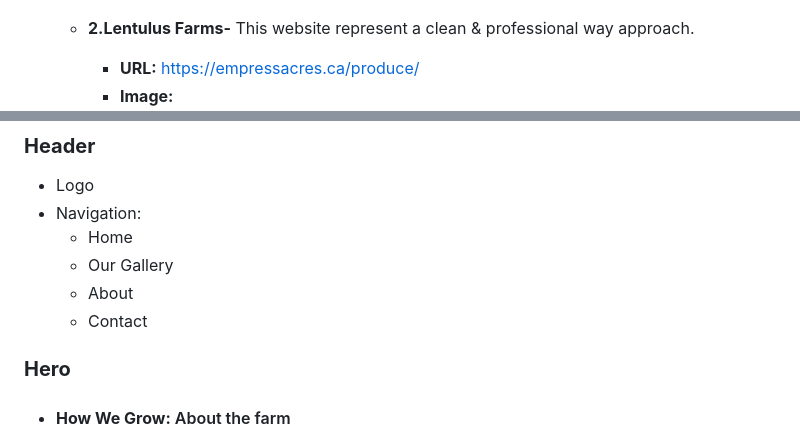
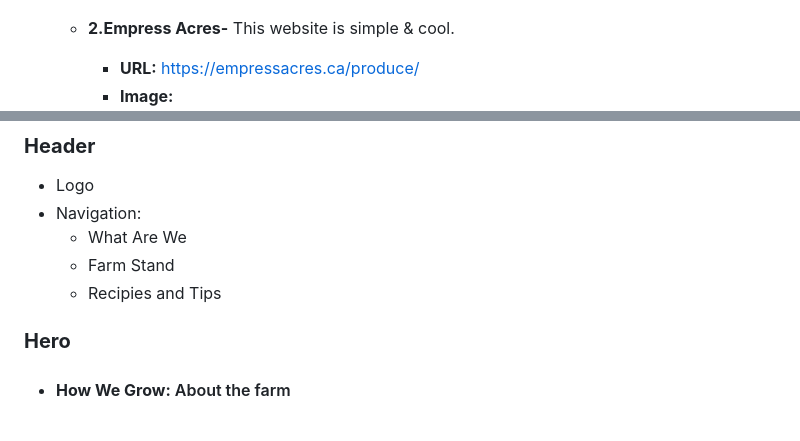
Before and after one commit to nic-dgl103-f24-cvs1/project-SUBHASH-GIF, a Markdown page: README.md, 2 parts joined by grey strips. Rendered like a GitHub page.

```diff
--- a/README.md
+++ b/README.md
@@ -19,7 +19,7 @@
         - **Image:**
         ![Lentulus Farms](/images/LentulusFarms.png "Lentulus Farms")
 
-     - **2.Lentulus Farms-** This website represent a clean & professional way approach.
+     - **2.Empress Acres-** This website is simple & cool.
         - **URL:** https://empressacres.ca/produce/
         - **Image:**
         ![Empress Acres](/images/Empress_Acres.png "Empress Acres")
@@ -48,10 +48,9 @@
 
 - Logo
 - Navigation:
-    - Home
-    - Our Gallery
-    - About
-    - Contact
+    - What Are We
+    - Farm Stand
+    - Recipies and Tips
 
 ### **Hero**
 
```
